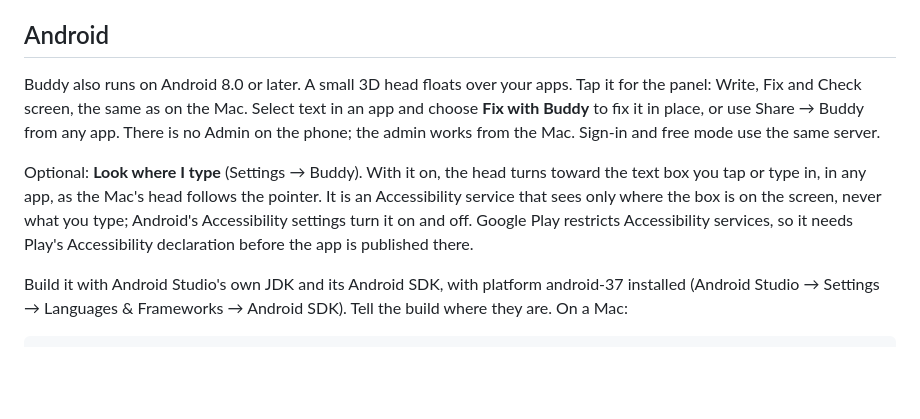
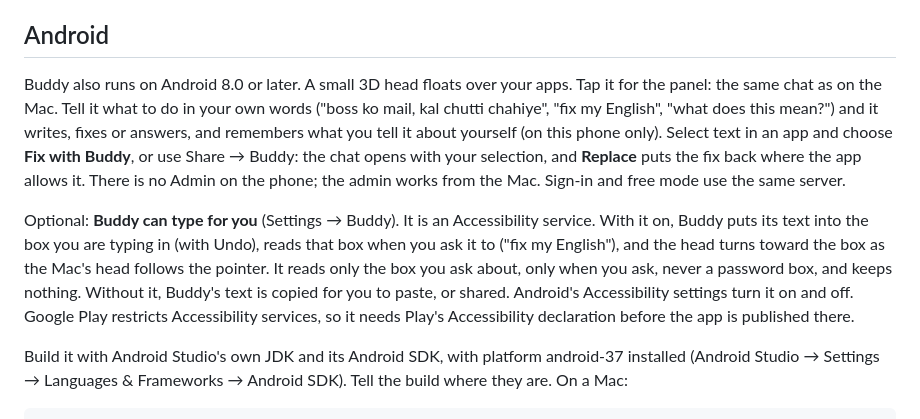
Before and after one commit to akshatgg/Buddy, a Markdown page: README.md, the part around the change. Drawn GitHub-style; blank space fills up the shorter version.

Commit message:
docs: the Android chat in the README, the Android design notes and the Android checklist

```diff
--- a/README.md
+++ b/README.md
@@ -54,17 +54,22 @@ The app runs without Terminal and has no Dock icon; it lives in the menu bar.
 ## Android
 
 Buddy also runs on Android 8.0 or later. A small 3D head floats over your apps.
-Tap it for the panel: Write, Fix and Check screen, the same as on the Mac. Select
-text in an app and choose **Fix with Buddy** to fix it in place, or use
-Share → Buddy from any app. There is no Admin on the phone; the admin works from
-the Mac. Sign-in and free mode use the same server.
+Tap it for the panel: the same chat as on the Mac. Tell it what to do in your own
+words ("boss ko mail, kal chutti chahiye", "fix my English", "what does this
+mean?") and it writes, fixes or answers, and remembers what you tell it about
+yourself (on this phone only). Select text in an app and choose **Fix with Buddy**,
+or use Share → Buddy: the chat opens with your selection, and **Replace** puts the
+fix back where the app allows it. There is no Admin on the phone; the admin works
+from the Mac. Sign-in and free mode use the same server.
 
-Optional: **Look where I type** (Settings → Buddy). With it on, the head turns
-toward the text box you tap or type in, in any app, as the Mac's head follows the
-pointer. It is an Accessibility service that sees only where the box is on the
-screen, never what you type; Android's Accessibility settings turn it on and off.
-Google Play restricts Accessibility services, so it needs Play's Accessibility
-declaration before the app is published there.
+Optional: **Buddy can type for you** (Settings → Buddy). It is an Accessibility
+service. With it on, Buddy puts its text into the box you are typing in (with
+Undo), reads that box when you ask it to ("fix my English"), and the head turns
+toward the box as the Mac's head follows the pointer. It reads only the box you
+ask about, only when you ask, never a password box, and keeps nothing. Without it,
+Buddy's text is copied for you to paste, or shared. Android's Accessibility
+settings turn it on and off. Google Play restricts Accessibility services, so it
+needs Play's Accessibility declaration before the app is published there.
 
 Build it with Android Studio's own JDK and its Android SDK, with platform
 android-37 installed (Android Studio → Settings → Languages & Frameworks →
```
Also changed, not shown: docs/manual-checklist-android.md (+55 -31 lines), 1 other file.
